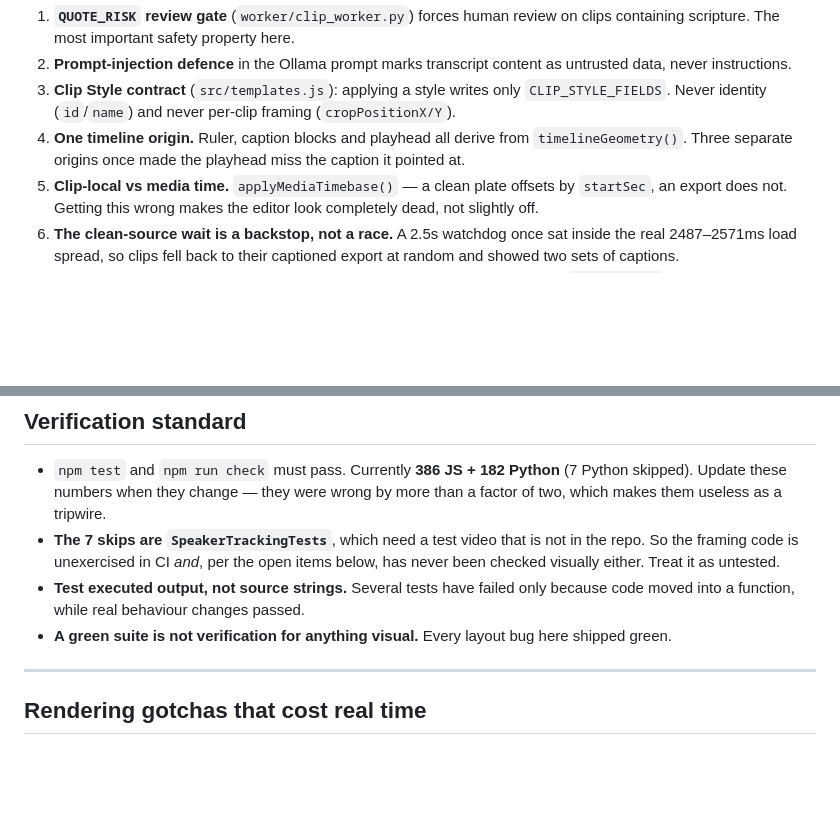
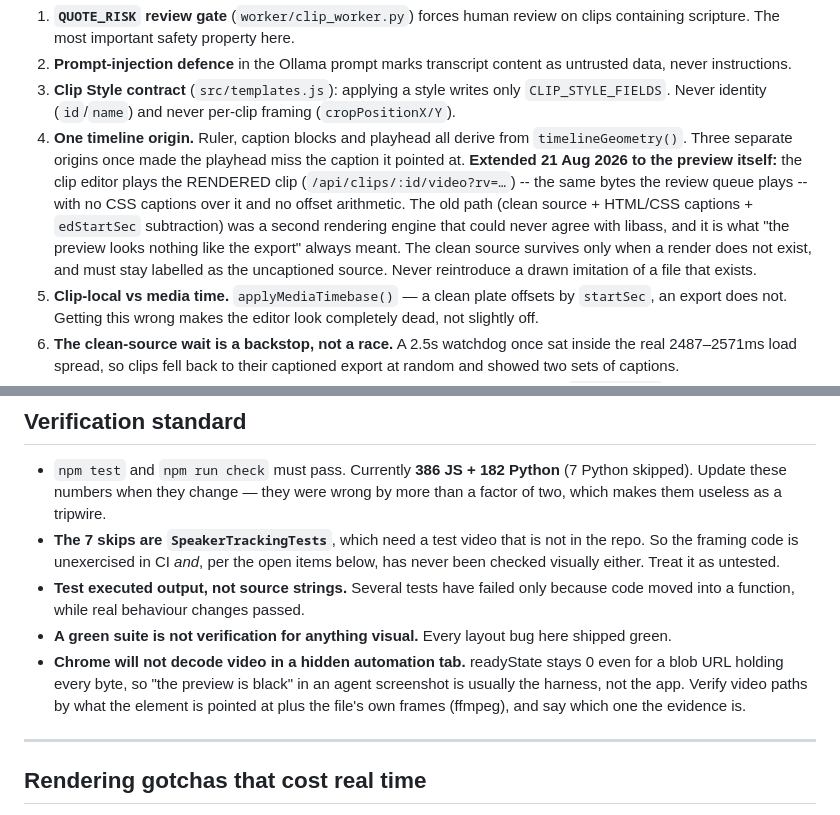
Before and after one commit to youssefchannaoui/Clip-agent-, a Markdown page: CLAUDE.md, 2 parts joined by grey strips. Drawn GitHub-style; blank space fills up the shorter version.

Commit message:
Record the preview architecture as an invariant
The one-timeline-origin rule now covers the preview itself: the editor
plays the rendered clip, never a drawn imitation of a file that
exists. Also notes the harness fact that cost time today -- Chrome
refuses to decode video in a hidden automation tab, so a black frame
in an agent screenshot is usually the harness, not the app.

Co-Authored-By: Claude Fable 5 <noreply@anthropic.com>

```diff
--- a/CLAUDE.md
+++ b/CLAUDE.md
@@ -75,6 +75,15 @@ These were each a real bug and each has a test named after it.
 4. **One timeline origin.** Ruler, caption blocks and playhead all derive from
    `timelineGeometry()`. Three separate origins once made the playhead miss the
    caption it pointed at.
+   **Extended 21 Aug 2026 to the preview itself:** the clip editor plays the
+   RENDERED clip (`/api/clips/:id/video?rv=…`) -- the same bytes the review
+   queue plays -- with no CSS captions over it and no offset arithmetic. The
+   old path (clean source + HTML/CSS captions + `edStartSec` subtraction) was
+   a second rendering engine that could never agree with libass, and it is
+   what "the preview looks nothing like the export" always meant. The clean
+   source survives only when a render does not exist, and must stay labelled
+   as the uncaptioned source. Never reintroduce a drawn imitation of a file
+   that exists.
 5. **Clip-local vs media time.** `applyMediaTimebase()` — a clean plate offsets
    by `startSec`, an export does not. Getting this wrong makes the editor look
    completely dead, not slightly off.
@@ -98,6 +107,11 @@ These were each a real bug and each has a test named after it.
   because code moved into a function, while real behaviour changes passed.
 - **A green suite is not verification for anything visual.** Every layout bug
   here shipped green.
+- **Chrome will not decode video in a hidden automation tab.** readyState stays
+  0 even for a blob URL holding every byte, so "the preview is black" in an
+  agent screenshot is usually the harness, not the app. Verify video paths by
+  what the element is pointed at plus the file's own frames (ffmpeg), and say
+  which one the evidence is.
 
 ---
 
```
